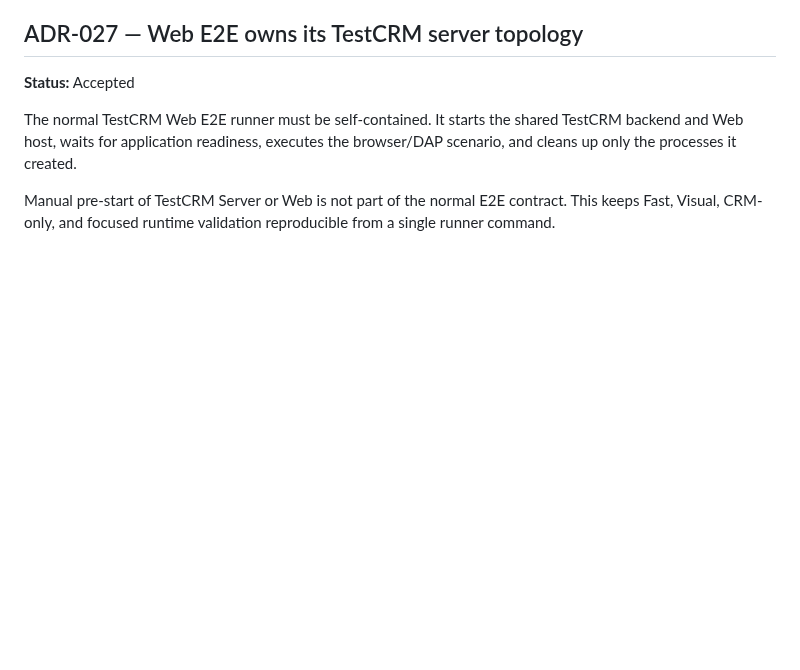
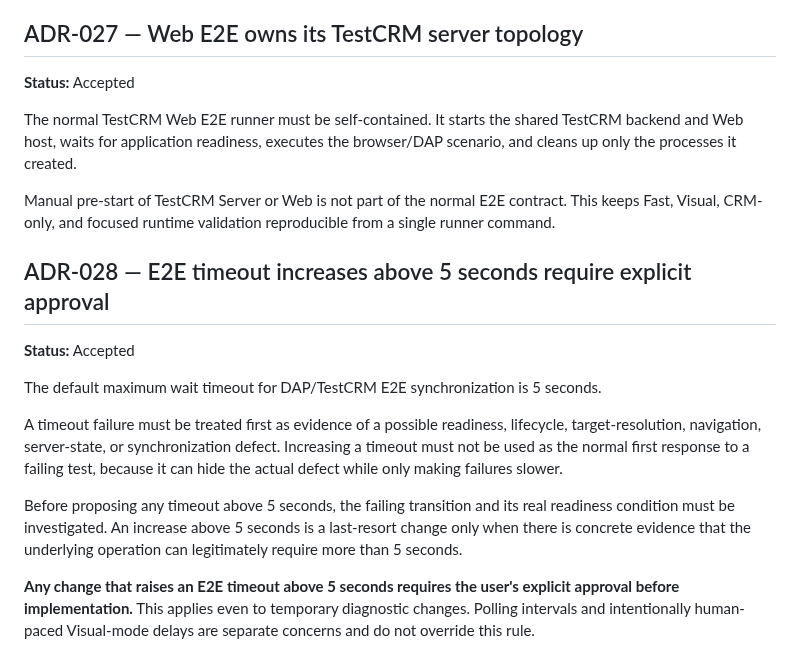
Before and after one commit to shabydevelop-code/DAP-Platform, a Markdown page: DECISIONS.md, the part around the change. Drawn GitHub-style; blank space fills up the shorter version.

Commit message:
Document strict five-second E2E timeout rule

```diff
--- a/DECISIONS.md
+++ b/DECISIONS.md
@@ -241,3 +241,16 @@ Legacy databases that used textual primary keys are migrated in place, preservin
 The normal TestCRM Web E2E runner must be self-contained. It starts the shared TestCRM backend and Web host, waits for application readiness, executes the browser/DAP scenario, and cleans up only the processes it created.
 
 Manual pre-start of TestCRM Server or Web is not part of the normal E2E contract. This keeps Fast, Visual, CRM-only, and focused runtime validation reproducible from a single runner command.
+
+
+## ADR-028 — E2E timeout increases above 5 seconds require explicit approval
+
+**Status:** Accepted
+
+The default maximum wait timeout for DAP/TestCRM E2E synchronization is 5 seconds.
+
+A timeout failure must be treated first as evidence of a possible readiness, lifecycle, target-resolution, navigation, server-state, or synchronization defect. Increasing a timeout must not be used as the normal first response to a failing test, because it can hide the actual defect while only making failures slower.
+
+Before proposing any timeout above 5 seconds, the failing transition and its real readiness condition must be investigated. An increase above 5 seconds is a last-resort change only when there is concrete evidence that the underlying operation can legitimately require more than 5 seconds.
+
+**Any change that raises an E2E timeout above 5 seconds requires the user's explicit approval before implementation.** This applies even to temporary diagnostic changes. Polling intervals and intentionally human-paced Visual-mode delays are separate concerns and do not override this rule.
```
